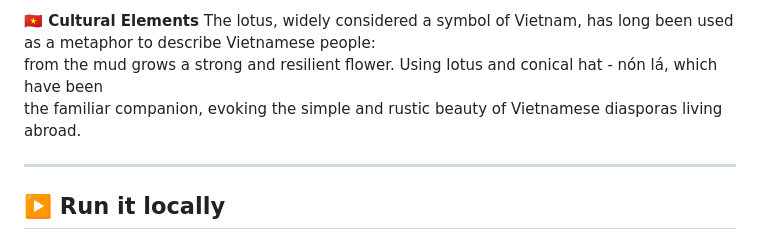
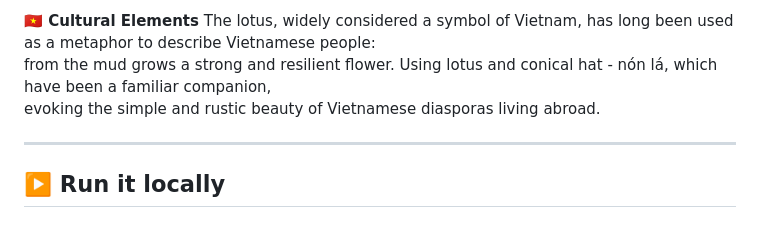
Before and after one commit to mikengovn/nuoi-sen, a Markdown page: nuoi-sen-web/README.md, the part around the change. Rendered like a GitHub page.

```diff
--- a/nuoi-sen-web/README.md
+++ b/nuoi-sen-web/README.md
@@ -42,8 +42,8 @@ button to grow your lotus mascot, fill the progress bar toward the final gift, a
 
 **🇻🇳 Cultural Elements**
 The lotus, widely considered a symbol of Vietnam, has long been used as a metaphor to describe Vietnamese people:<br>
-from the mud grows a strong and resilient flower. Using lotus and conical hat - nón lá, which have been <br>
-the familiar companion, evoking the simple and rustic beauty of Vietnamese diasporas living abroad.
+from the mud grows a strong and resilient flower. Using lotus and conical hat - nón lá, which have been a familiar companion,<br>
+evoking the simple and rustic beauty of Vietnamese diasporas living abroad.
 
 ---
 
```
